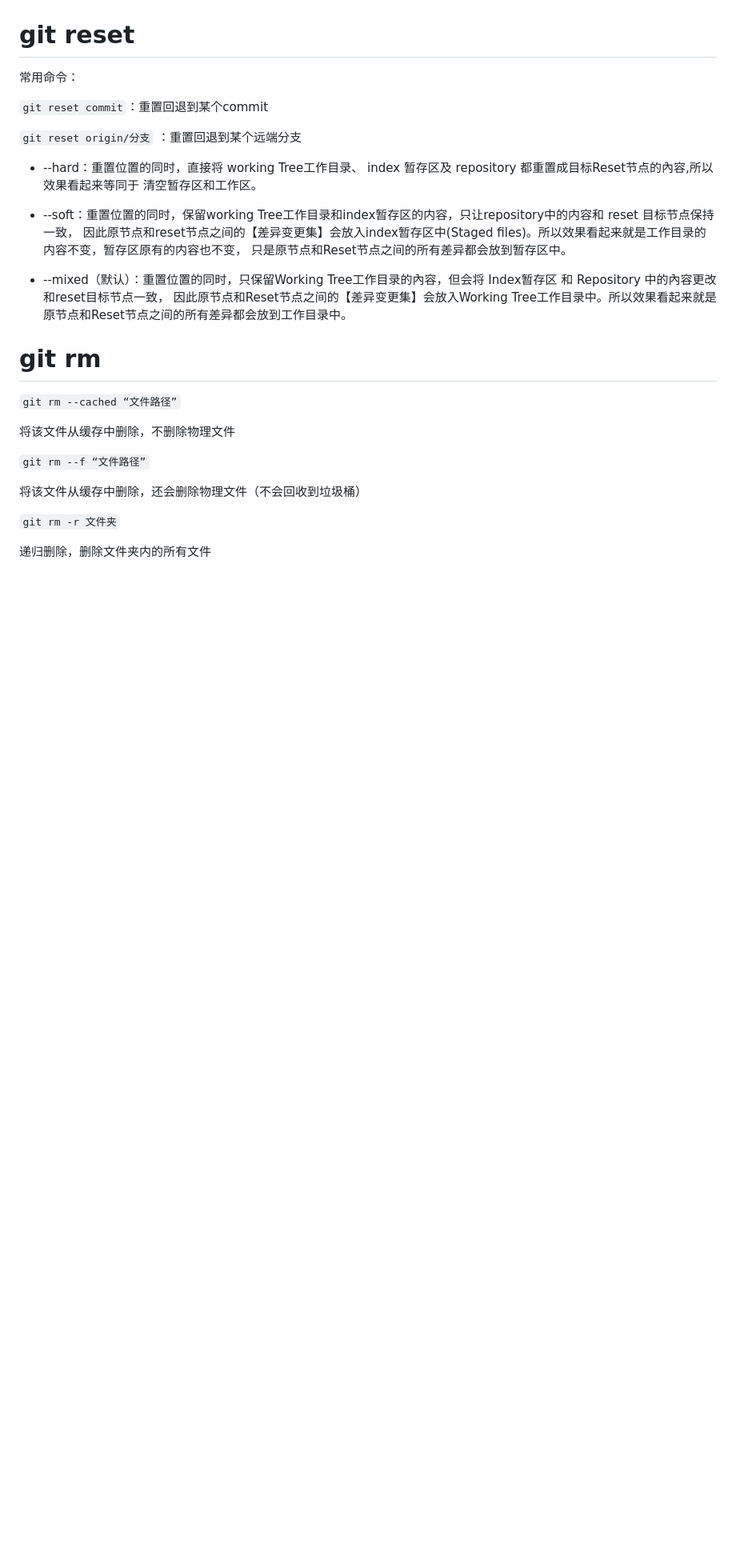
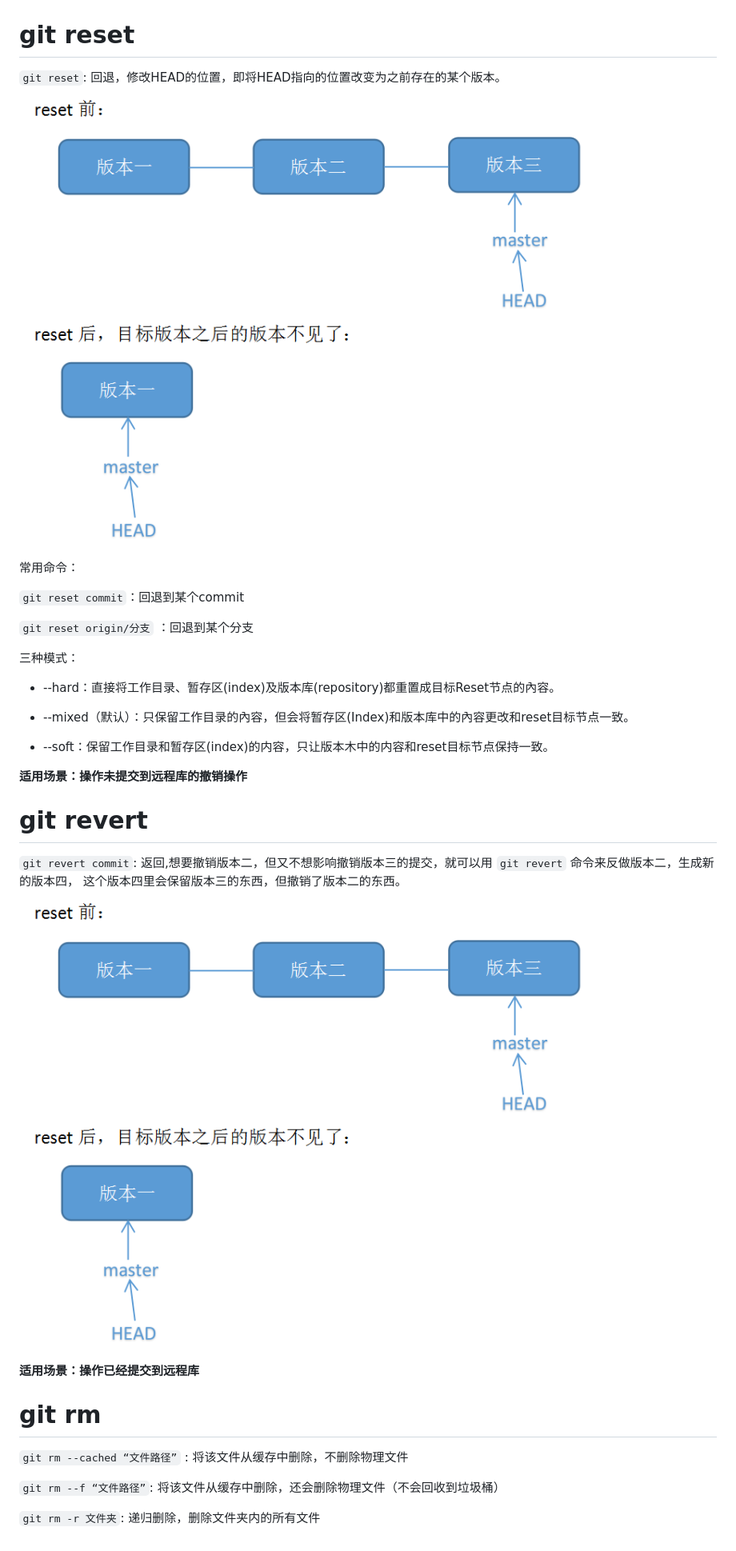
Before and after one commit to freezoom-spec/git-study, a Markdown page: README.md, the part around the change printed below. Shown: that part at 80% size. Drawn GitHub-style; pictures changed too: images/reset.jpeg (added); blank space fills up the shorter version.

Commit message:
添加revert

```diff
--- a/README.md
+++ b/README.md
@@ -47,34 +48,39 @@
 
 # git reset
 
+ `git reset`: 回退，修改HEAD的位置，即将HEAD指向的位置改变为之前存在的某个版本。
+
+ ![git log](https://github.com/freezoom-spec/git-study/blob/master/images/reset.jpeg)
+
  常用命令：
 
-  `git reset commit`：重置回退到某个commit
+  `git reset commit`：回退到某个commit
 
-  `git reset origin/分支` ：重置回退到某个远端分支
+  `git reset origin/分支` ：回退到某个分支
 
+ 三种模式：
 
- + --hard：重置位置的同时，直接将 working Tree工作目录、 index 暂存区及 repository 都重置成目标Reset节点的內容,所以效果看起来等同于
- 清空暂存区和工作区。
+ + --hard：直接将工作目录、暂存区(index)及版本库(repository)都重置成目标Reset节点的內容。
 
- + --soft：重置位置的同时，保留working Tree工作目录和index暂存区的内容，只让repository中的内容和 reset 目标节点保持一致，
- 因此原节点和reset节点之间的【差异变更集】会放入index暂存区中(Staged files)。所以效果看起来就是工作目录的内容不变，暂存区原有的内容也不变，
- 只是原节点和Reset节点之间的所有差异都会放到暂存区中。
+ + --mixed（默认）：只保留工作目录的內容，但会将暂存区(Index)和版本库中的內容更改和reset目标节点一致。
 
- + --mixed（默认）：重置位置的同时，只保留Working Tree工作目录的內容，但会将 Index暂存区 和 Repository 中的內容更改和reset目标节点一致，
- 因此原节点和Reset节点之间的【差异变更集】会放入Working Tree工作目录中。所以效果看起来就是原节点和Reset节点之间的所有差异都会放到工作目录中。
+ + --soft：保留工作目录和暂存区(index)的内容，只让版本木中的内容和reset目标节点保持一致。
 
+ **适用场景：操作未提交到远程库的撤销操作**
 
- # git rm
+# git revert
 
-`git rm --cached “文件路径”`
+ `git revert commit`: 返回,想要撤销版本二，但又不想影响撤销版本三的提交，就可以用 `git revert` 命令来反做版本二，生成新的版本四，
+    这个版本四里会保留版本三的东西，但撤销了版本二的东西。
 
-将该文件从缓存中删除，不删除物理文件
+ ![git log](https://github.com/freezoom-spec/git-study/blob/master/images/reset.jpeg)
 
-`git rm --f “文件路径”`
+  **适用场景：操作已经提交到远程库**
 
-将该文件从缓存中删除，还会删除物理文件（不会回收到垃圾桶）
+# git rm
 
-`git rm -r 文件夹`
+ `git rm --cached “文件路径”` : 将该文件从缓存中删除，不删除物理文件
 
-递归删除，删除文件夹内的所有文件
+ `git rm --f “文件路径”`: 将该文件从缓存中删除，还会删除物理文件（不会回收到垃圾桶）
+
+ `git rm -r 文件夹`: 递归删除，删除文件夹内的所有文件
```
Also changed, not shown: other parts of README.md (+4 -3 lines), images/revert.jpeg (added).
